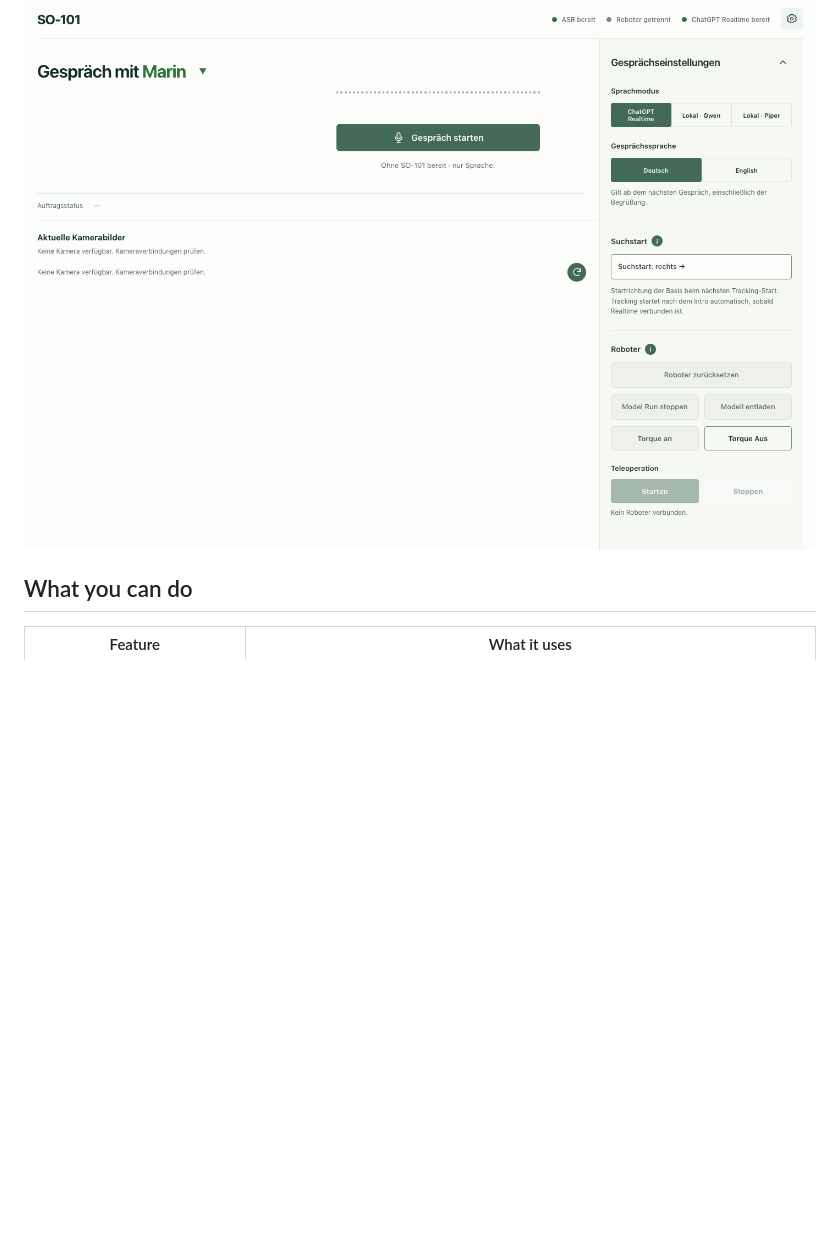
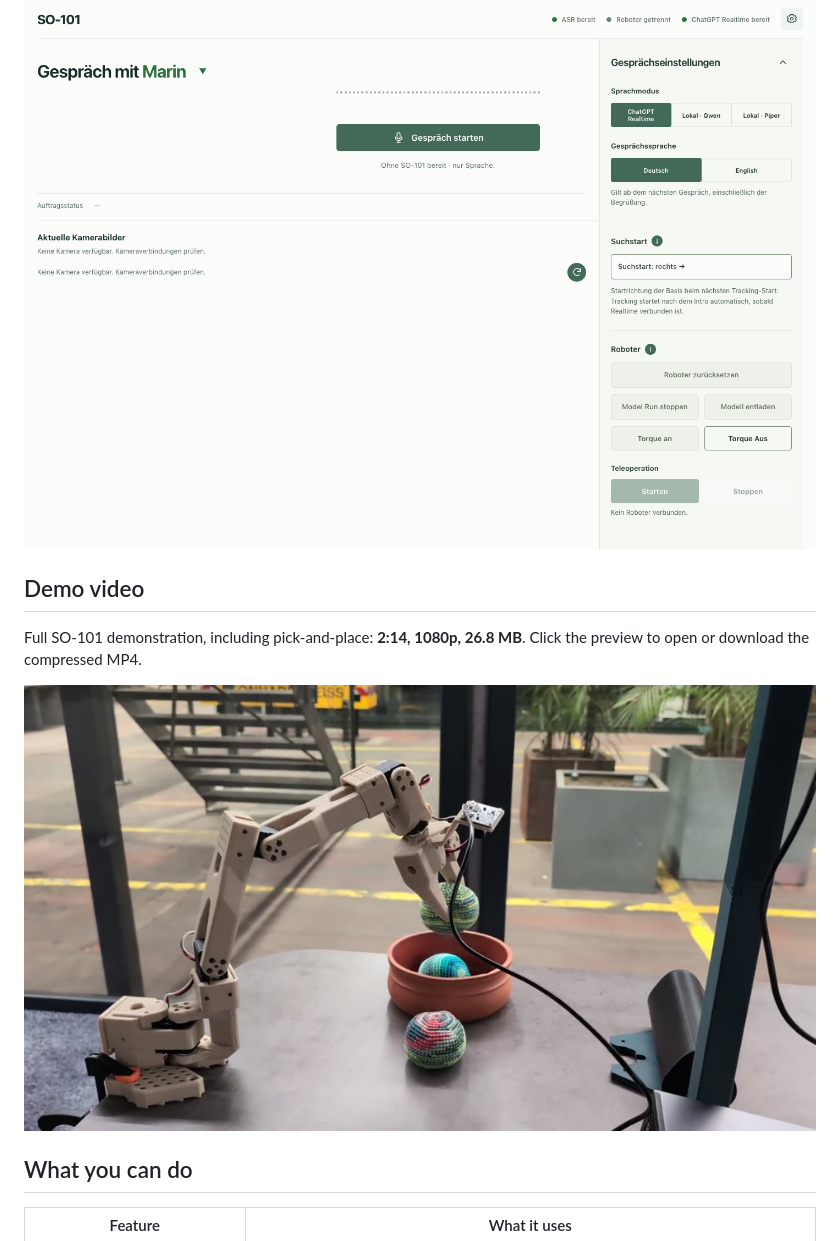
Before and after one commit to BlackChila/SO101-robotalk, a Markdown page: README.md, the part around the change. GitHub-like rendering; pictures changed too: assets/demo/SO101-robotalk-preview.jpg (added); blank space fills up the shorter version.

Commit message:
Add compressed SO101 demo video and README preview

```diff
--- a/README.md
+++ b/README.md
@@ -34,6 +34,13 @@ Conversation page with settings closed:
 Conversation page with settings open:
 
 ![Conversation page with the settings panel open](assets/screenshots/conversation-settings.png)
+
+## Demo video
+
+Full SO-101 demonstration, including pick-and-place: **2:14, 1080p, 26.8 MB**.
+Click the preview to open or download the compressed MP4.
+
+[![SO-101 pick-and-place demonstration](assets/demo/SO101-robotalk-preview.jpg)](assets/demo/SO101-robotalk.mp4?raw=true)
 
 ## What you can do
 
```
Also changed, not shown: 1 other file.
